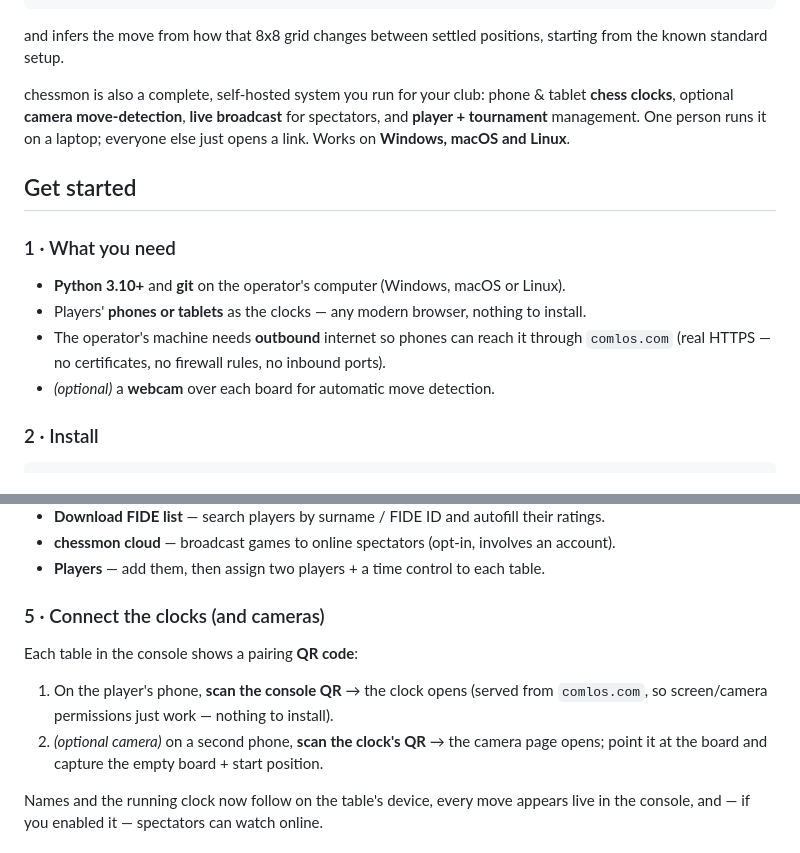
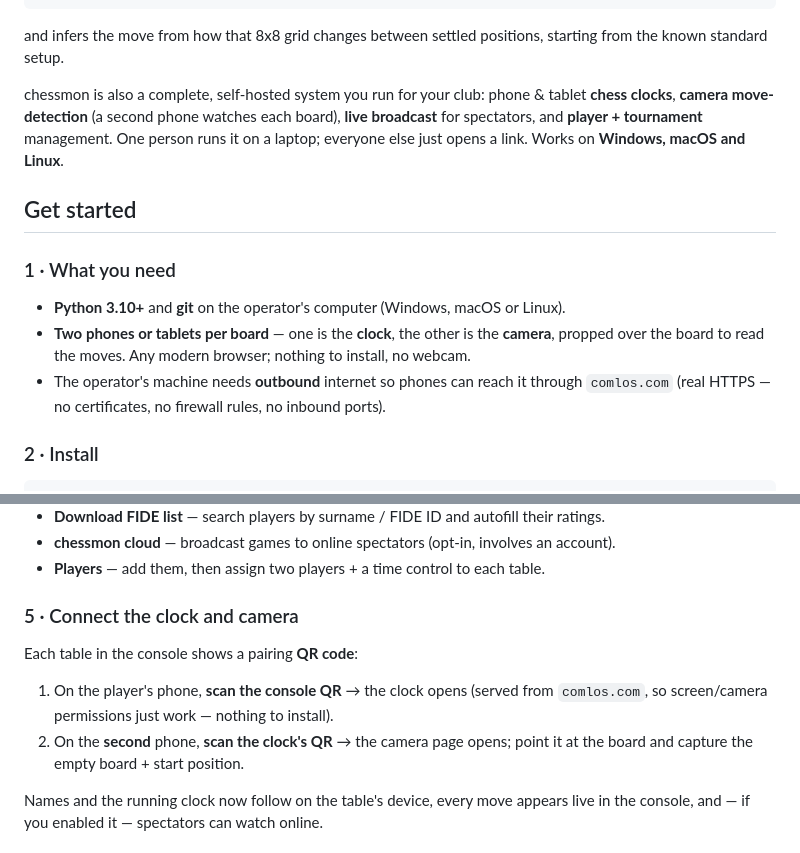
Before and after one commit to DagHaugen/chessmon, a Markdown page: README.md, 2 parts joined by grey strips. GitHub-like rendering.

Commit message:
README: drop the webcam -- each board is two devices (clock + camera phone)
A board uses two phones/tablets: one clock, one camera propped over the board (no separate
USB webcam). Reworded the Get started intro, "What you need", and step 5 to say "two devices
per board" and to stop calling the camera optional. (The vision-engine internals section
still documents sources.py / the "webcam" CLI -- that is the standalone/dev frame source,
unchanged.)

Co-Authored-By: Claude Opus 4.8 (1M context) <noreply@anthropic.com>

````diff
--- a/README.md
+++ b/README.md
@@ -12,7 +12,7 @@ and infers the move from how that 8x8 grid changes between settled positions,
 starting from the known standard setup.
 
 chessmon is also a complete, self-hosted system you run for your club: phone & tablet
-**chess clocks**, optional **camera move-detection**, **live broadcast** for spectators, and
+**chess clocks**, **camera move-detection** (a second phone watches each board), **live broadcast** for spectators, and
 **player + tournament** management. One person runs it on a laptop; everyone else just opens a
 link. Works on **Windows, macOS and Linux**.
 
@@ -20,10 +20,10 @@ link. Works on **Windows, macOS and Linux**.
 
 ### 1 · What you need
 - **Python 3.10+** and **git** on the operator's computer (Windows, macOS or Linux).
-- Players' **phones or tablets** as the clocks — any modern browser, nothing to install.
+- **Two phones or tablets per board** — one is the **clock**, the other is the **camera**,
+  propped over the board to read the moves. Any modern browser; nothing to install, no webcam.
 - The operator's machine needs **outbound** internet so phones can reach it through
   `comlos.com` (real HTTPS — no certificates, no firewall rules, no inbound ports).
-- *(optional)* a **webcam** over each board for automatic move detection.
 
 ### 2 · Install
 ```bash
@@ -62,12 +62,12 @@ Open **Setup** and configure what you want — it's all optional except adding p
 - **chessmon cloud** — broadcast games to online spectators (opt-in, involves an account).
 - **Players** — add them, then assign two players + a time control to each table.
 
-### 5 · Connect the clocks (and cameras)
+### 5 · Connect the clock and camera
 Each table in the console shows a pairing **QR code**:
 1. On the player's phone, **scan the console QR** → the clock opens (served from `comlos.com`,
    so screen/camera permissions just work — nothing to install).
-2. *(optional camera)* on a second phone, **scan the clock's QR** → the camera page opens; point
-   it at the board and capture the empty board + start position.
+2. On the **second** phone, **scan the clock's QR** → the camera page opens; point it at the
+   board and capture the empty board + start position.
 
 Names and the running clock now follow on the table's device, every move appears live in the
 console, and — if you enabled it — spectators can watch online.
````
